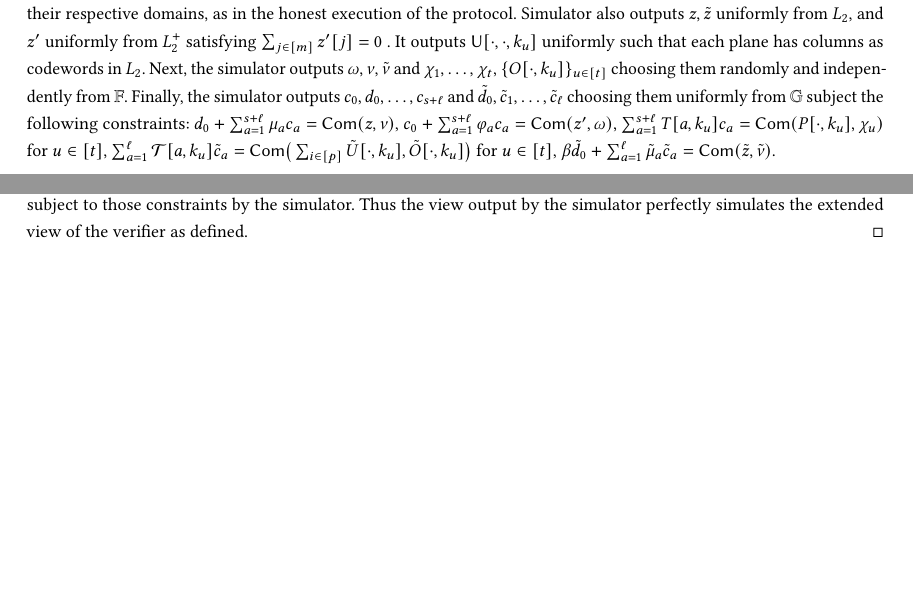
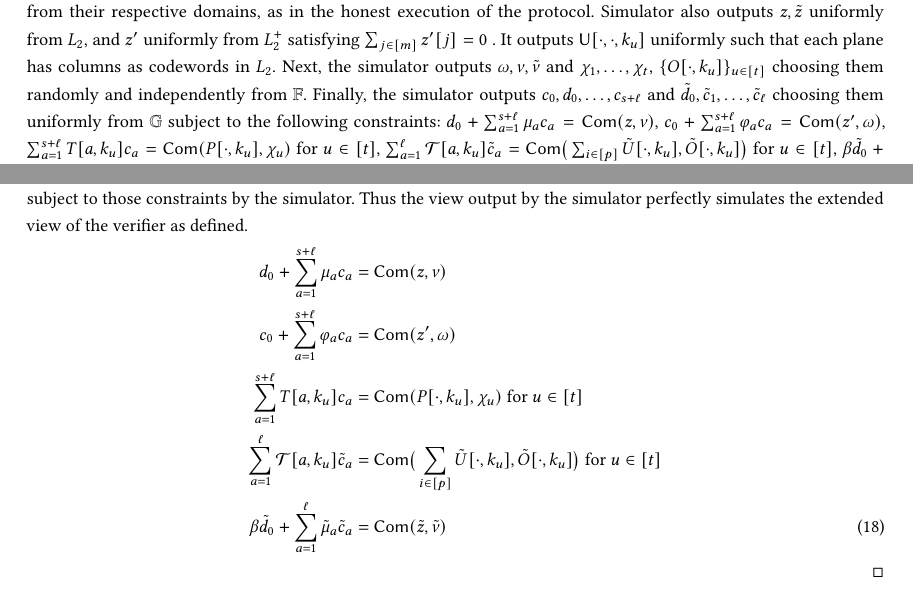
Before and after one commit to dhinakaran2705/mpzk, a LaTeX paper (main.tex, which reads Appendix.tex, DPZKQuickVerify.tex): two parts of pages 19 and 37 of 41, joined at a grey line, cut so that both start at the same text. Compiled offline with pdfLaTeX.

Commit message:
Adding a referenced equation

```diff
--- a/Appendix.tex
+++ b/Appendix.tex
@@ -604,6 +604,16 @@ the commitments in the view satisfy relations in Equation \ref{eq:commiteq} in
 the real protocol, and are picked uniformly subject to those constraints by the
 simulator. Thus the view output by the simulator perfectly simulates the
 extended view of the verifier as defined.
+\begin{align}\label{eq:commiteq}
+d_0 + \sum_{a=1}^{s+\ell}\mu_ac_a &= \comm(z,\nu) \nonumber \\
+c_0 + \sum_{a=1}^{s+\ell}\varphi_ac_a &= \comm(z',\omega) \nonumber \\
+\sum_{a=1}^{s+\ell}T[a,k_u]c_a &= \comm(P[\cdot,k_u],\chi_u) \text{ for } u\in [t] \nonumber \\
+\sum_{a=1}^{\ell}\mc{T}[a,k_u]\tilde{c}_a &= \comm\big(\sum_{i\in
+[p]}\tilde{U}[\cdot,k_u],\tilde{O}[\cdot, k_u]\big) \text{ for } u\in [t] \nonumber \\
+\beta\tilde{d}_0 + \sum_{a=1}^{\ell}\tilde{\mu}_a\tilde{c}_a &=
+\comm(\tilde{z},\tilde{\nu})
+\end{align}
+
 \end{proof}
 
 
--- a/DPZKQuickVerify.tex
+++ b/DPZKQuickVerify.tex
@@ -609,7 +609,7 @@ Next, the simulator outputs $\omega,\nu,\tilde{\nu}$
 and $\chi_1,\ldots,\chi_t$, $\{O[\cdot,k_u]\}_{u\in [t]}$ choosing them randomly and
 independently from $\FF$. Finally, the simulator outputs
 $c_0,d_0,\ldots,c_{s+\ell}$ and $\tilde{d}_0,\tilde{c}_1,\ldots,\tilde{c}_\ell$ choosing
-them uniformly from $\GG$ subject the following constraints:
+them uniformly from $\GG$ subject to the following constraints:
 $d_0 + \sum_{a=1}^{s+\ell}\mu_ac_a = \comm(z,\nu)$,
 $c_0 + \sum_{a=1}^{s+\ell}\varphi_ac_a = \comm(z',\omega)$,
 $\sum_{a=1}^{s+\ell}T[a,k_u]c_a = \comm(P[\cdot,k_u],\chi_u)$ for $u\in [t]$,
```
